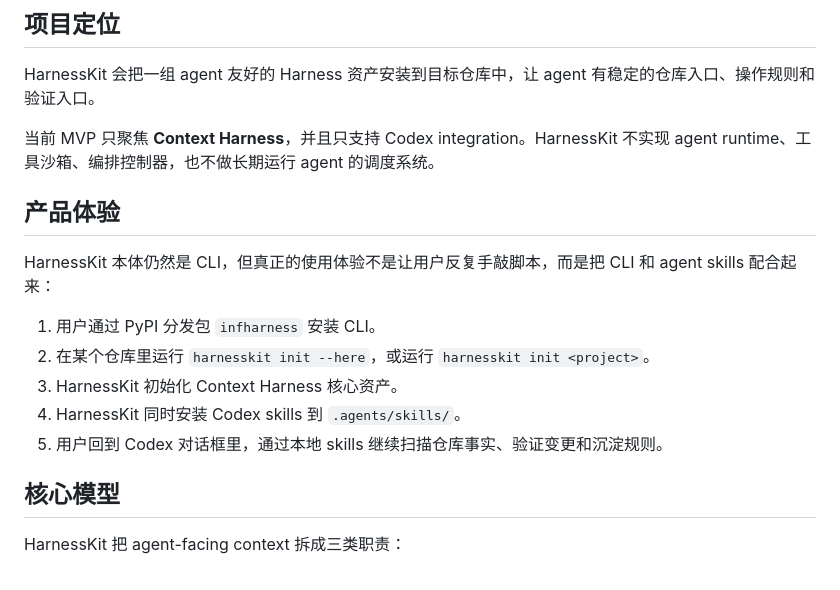
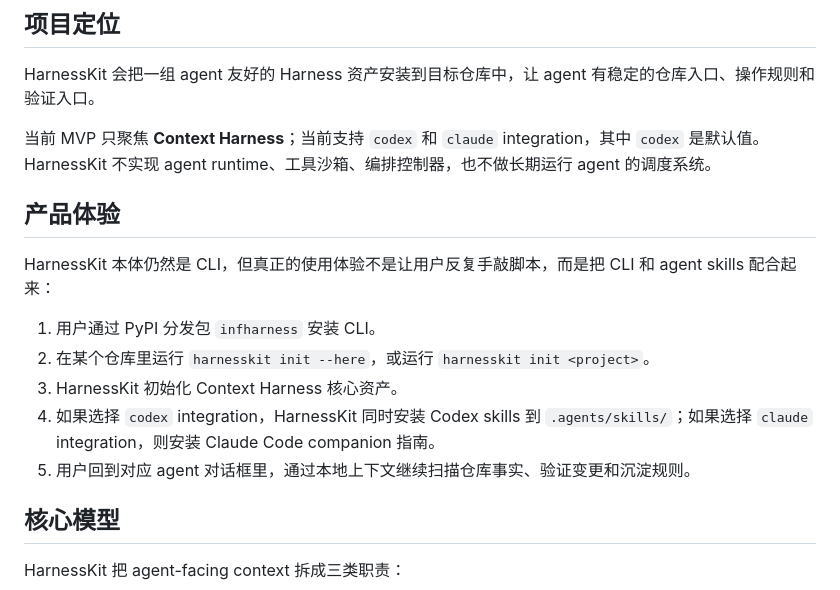
Before and after one commit to DengNaichen/harnesskit, a Markdown page: README.md, the part around the change. Drawn GitHub-style.

Commit message:
docs: update integration support in readme

```diff
--- a/README.md
+++ b/README.md
@@ -8,7 +8,7 @@ HarnessKit 是一个用于在现有仓库中初始化轻量级 Context Harness
 
 HarnessKit 会把一组 agent 友好的 Harness 资产安装到目标仓库中，让 agent 有稳定的仓库入口、操作规则和验证入口。
 
-当前 MVP 只聚焦 **Context Harness**，并且只支持 Codex integration。HarnessKit 不实现 agent runtime、工具沙箱、编排控制器，也不做长期运行 agent 的调度系统。
+当前 MVP 只聚焦 **Context Harness**；当前支持 `codex` 和 `claude` integration，其中 `codex` 是默认值。HarnessKit 不实现 agent runtime、工具沙箱、编排控制器，也不做长期运行 agent 的调度系统。
 
 ## 产品体验
 
@@ -17,8 +17,8 @@ HarnessKit 本体仍然是 CLI，但真正的使用体验不是让用户反复
 1. 用户通过 PyPI 分发包 `infharness` 安装 CLI。
 2. 在某个仓库里运行 `harnesskit init --here`，或运行 `harnesskit init <project>`。
 3. HarnessKit 初始化 Context Harness 核心资产。
-4. HarnessKit 同时安装 Codex skills 到 `.agents/skills/`。
-5. 用户回到 Codex 对话框里，通过本地 skills 继续扫描仓库事实、验证变更和沉淀规则。
+4. 如果选择 `codex` integration，HarnessKit 同时安装 Codex skills 到 `.agents/skills/`；如果选择 `claude` integration，则安装 Claude Code companion 指南。
+5. 用户回到对应 agent 对话框里，通过本地上下文继续扫描仓库事实、验证变更和沉淀规则。
 
 ## 核心模型
 
```
